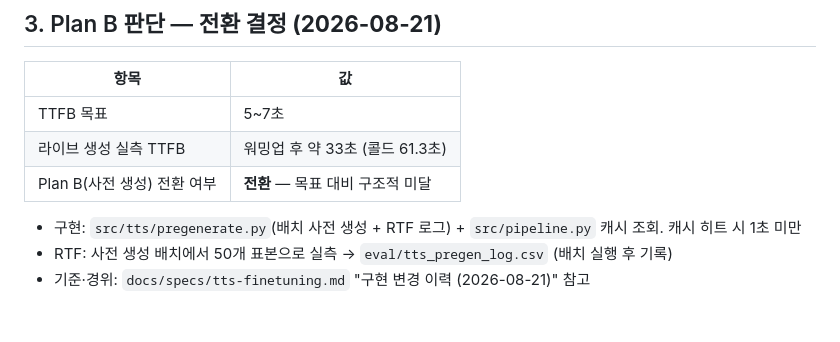
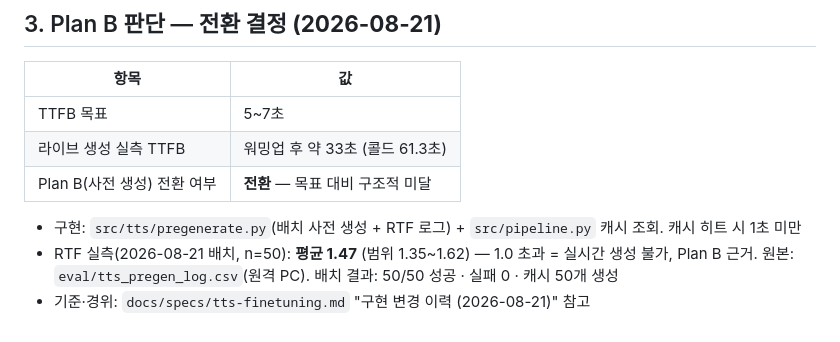
Before and after one commit to HJU5022/K_Menu_Voice_Guide, a Markdown page: eval/model_comparison.md, the part around the change. Rendered like a GitHub page.

Commit message:
docs(eval): 사전 생성 배치 결과 반영 — 평균 RTF 1.47 (n=50), 캐시 50/50 생성

```diff
--- a/eval/model_comparison.md
+++ b/eval/model_comparison.md
@@ -41,5 +41,5 @@
 | Plan B(사전 생성) 전환 여부 | **전환** — 목표 대비 구조적 미달 |
 
 - 구현: `src/tts/pregenerate.py`(배치 사전 생성 + RTF 로그) + `src/pipeline.py` 캐시 조회. 캐시 히트 시 1초 미만
-- RTF: 사전 생성 배치에서 50개 표본으로 실측 → `eval/tts_pregen_log.csv` (배치 실행 후 기록)
+- RTF 실측(2026-08-21 배치, n=50): **평균 1.47** (범위 1.35~1.62) — 1.0 초과 = 실시간 생성 불가, Plan B 근거. 원본: `eval/tts_pregen_log.csv`(원격 PC). 배치 결과: 50/50 성공 · 실패 0 · 캐시 50개 생성
 - 기준·경위: `docs/specs/tts-finetuning.md` "구현 변경 이력 (2026-08-21)" 참고
```
